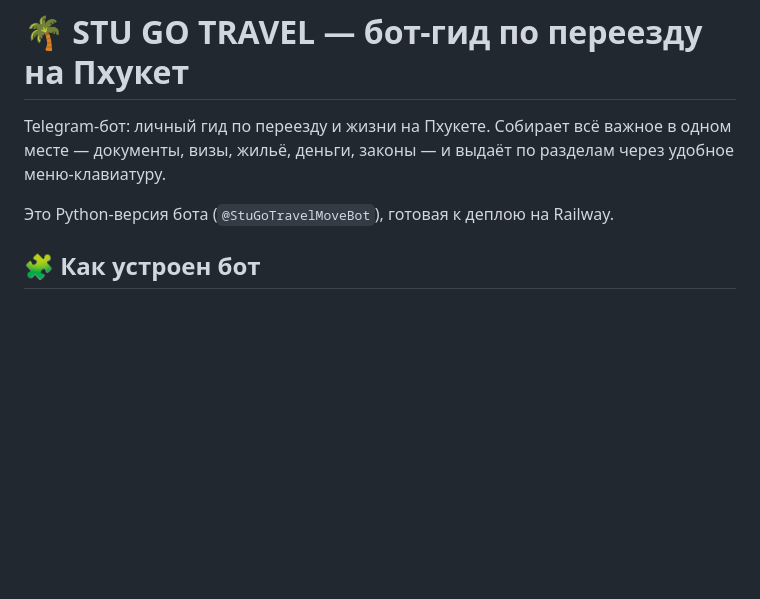
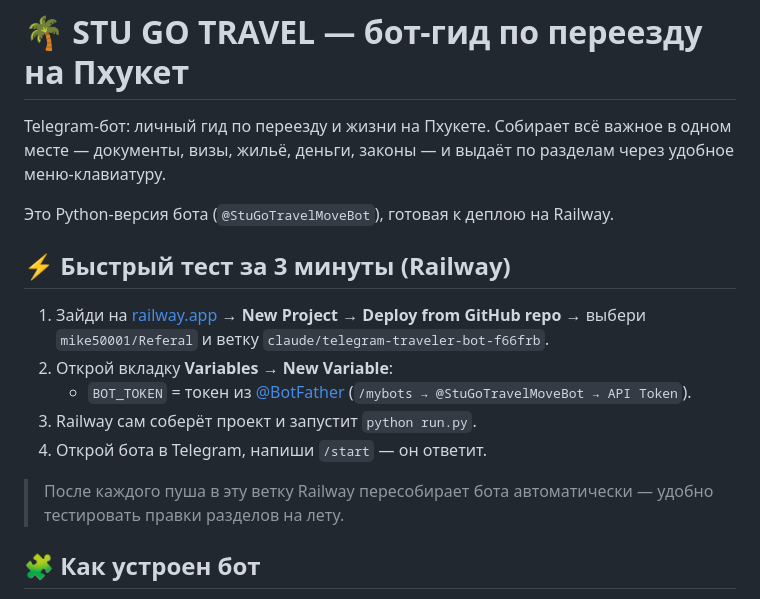
Before and after one commit to mike50001/Referal, a Markdown page: README.md, the part around the change. Rendered like a GitHub page; blank space fills up the shorter version.

Commit message:
Add quick Railway test guide to README
Добавлена секция «Быстрый тест за 3 минуты»: подключение репозитория
к Railway, переменная BOT_TOKEN, авто-пересборка при пуше.

Co-Authored-By: Claude Opus 4.8 <noreply@anthropic.com>
Claude-Session: https://claude.ai/code/session_01CDz5NWNtZyFBaACwXiA5Qy

```diff
--- a/README.md
+++ b/README.md
@@ -5,6 +5,20 @@ Telegram-бот: личный гид по переезду и жизни на П
 по разделам через удобное меню-клавиатуру.
 
 Это Python-версия бота (`@StuGoTravelMoveBot`), готовая к деплою на Railway.
+
+## ⚡️ Быстрый тест за 3 минуты (Railway)
+
+1. Зайди на [railway.app](https://railway.app) → **New Project** →
+   **Deploy from GitHub repo** → выбери `mike50001/Referal` и ветку
+   `claude/telegram-traveler-bot-f66frb`.
+2. Открой вкладку **Variables** → **New Variable**:
+   - `BOT_TOKEN` = токен из [@BotFather](https://t.me/BotFather)
+     (`/mybots → @StuGoTravelMoveBot → API Token`).
+3. Railway сам соберёт проект и запустит `python run.py`.
+4. Открой бота в Telegram, напиши `/start` — он ответит.
+
+> После каждого пуша в эту ветку Railway пересобирает бота автоматически —
+> удобно тестировать правки разделов на лету.
 
 ## 🧩 Как устроен бот
 
```
